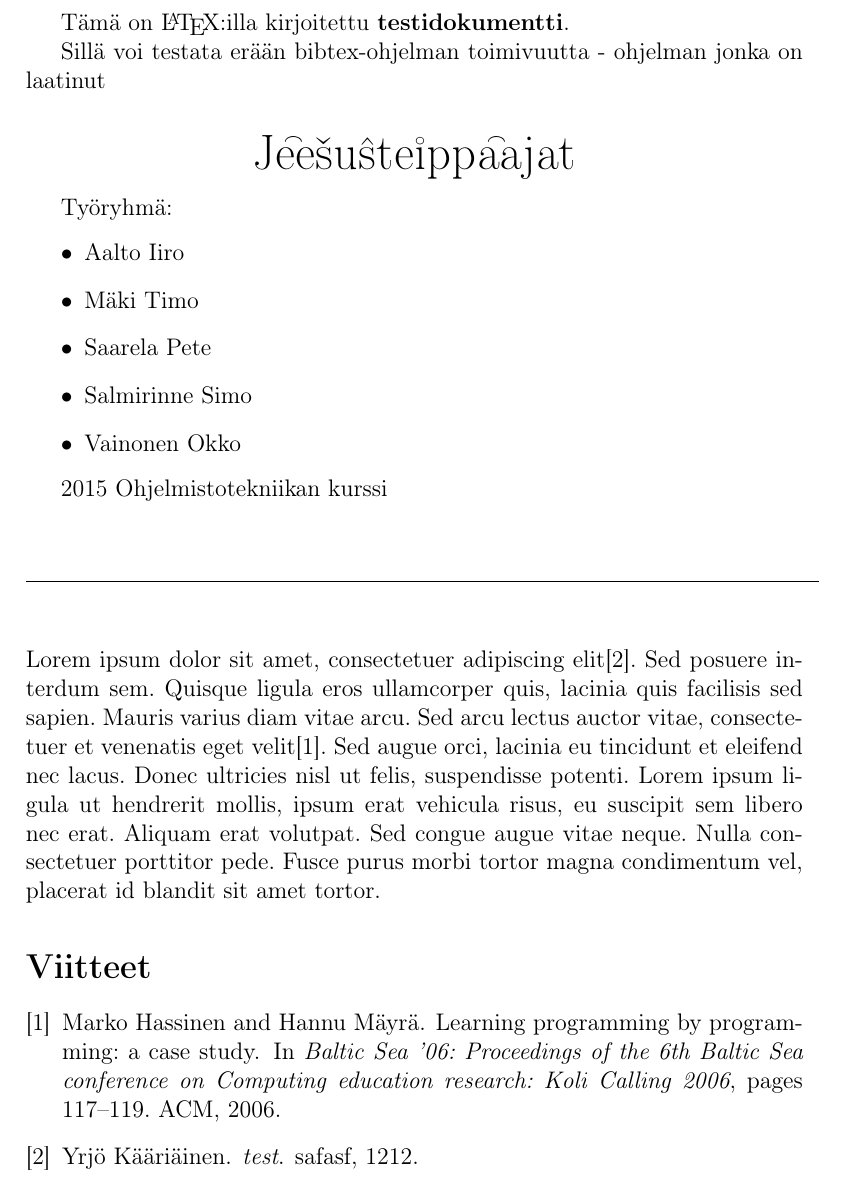
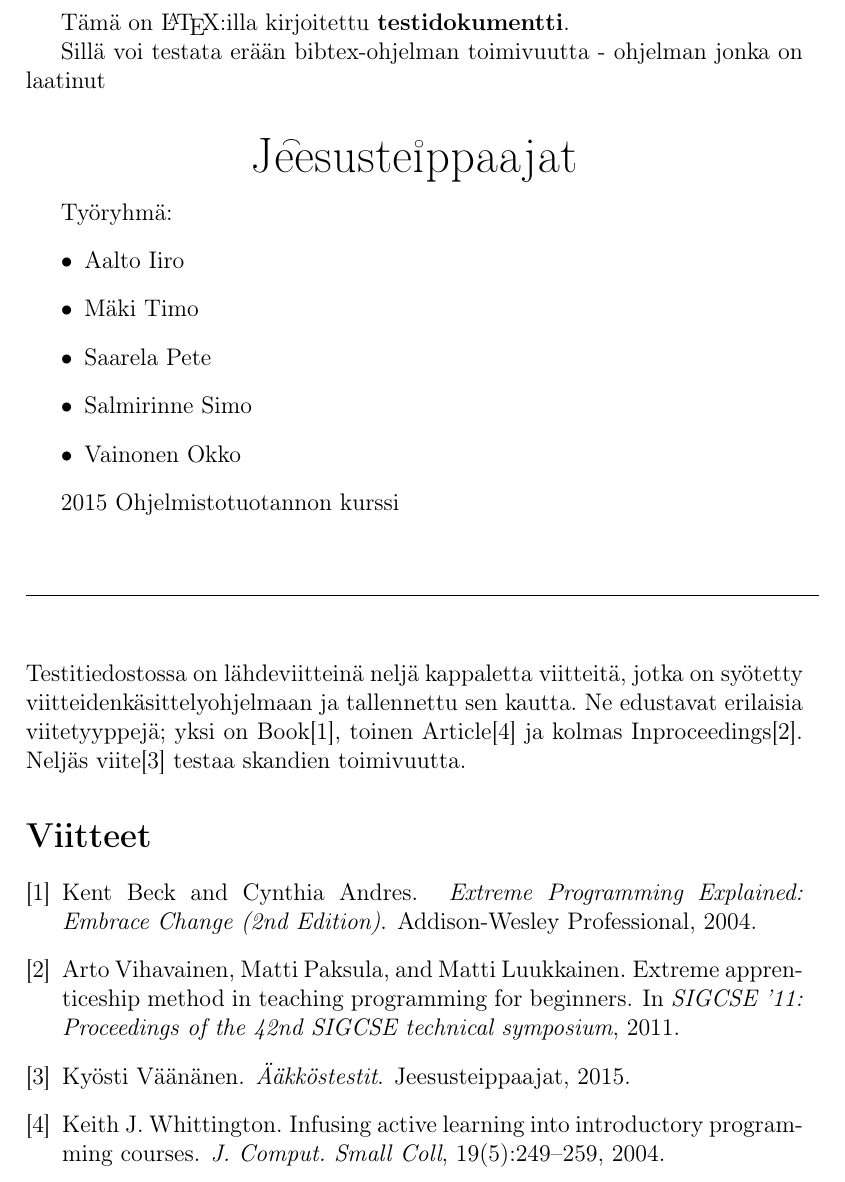
Before and after one commit to petesaar/miniprojekti, a LaTeX document (Documents/latex/testi_1.tex, which reads Documents/latex/tallennukset.bib): part of the page, cut so that both start at the same text. Compiled offline with pdfLaTeX.

Commit message:
Latex-bibtex-testidokumentit

```diff
--- a/Documents/latex/tallennukset.bib
+++ b/Documents/latex/tallennukset.bib
@@ -5,10 +1,31 @@ year = {1212},
-publisher = {safasf},
+@inproceedings{VPL11,
+author = {Vihavainen, Arto and Paksula, Matti and Luukkainen, Matti},
+title = {Extreme Apprenticeship Method in Teaching Programming for Beginners},
+booktitle = {SIGCSE '11: Proceedings of the 42nd SIGCSE technical symposium },
+year = {2011},
 }
-@inproceedings{HM06,
-author = {Hassinen, Marko and M\"{a}yr\"{a}, Hannu},
-title = {Learning programming by programming: a case study},
-booktitle = {Baltic Sea '06: Proceedings of the 6th Baltic Sea conference on Computing education research: Koli Calling 2006},
-year = {2006},
-pages = {117--119},
-publisher = {ACM},
+@book{BA04,
+author = {Beck, Kent and Andres, Cynthia},
+title = {Extreme Programming Explained: Embrace Change (2nd Edition)},
+booktitle = {SIGCSE '11: Proceedings of the 42nd SIGCSE technical symposium },
+year = {2004},
+publisher = {Addison-Wesley Professional},
 }
+@article{W04,
+journal = {J. Comput. Small Coll},
+author = {Whittington, Keith J.},
+title = {Infusing active learning into introductory programming courses},
+pages = {249--259},
+volume = {19},
+number = {5},
+year = {2004},
+}
+@book{TEST,
+journal = {J. Comput. Small Coll},
+author = {Väänänen, Kyösti},
+title = {Ääkköstestit},
+pages = {249--259},
+booktitle = {SIGCSE '11: Proceedings of the 42nd SIGCSE technical symposium },
+year = {2015},
+publisher = {Jeesusteippaajat},
+}
--- a/Documents/latex/testi_1.tex
+++ b/Documents/latex/testi_1.tex
@@ -9,7 +9,7 @@ Tämä on \LaTeX:illa kirjoitettu \textbf{testidokumentti}.
 
 Sillä voi testata erään bibtex-ohjelman toimivuutta - ohjelman jonka on laatinut\\
 \begin{center}{
-{\huge J\t{ee}\v{s}u\^{s}te\r{\i}pp\t{aa}jat}
+{\huge J\t{ee}suste\r{\i}ppaajat}
 \\
 }\end{center}
 
@@ -27,9 +27,10 @@ Sillä voi testata erään bibtex-ohjelman toimivuutta - ohjelman jonka on laati
        Vainonen Okko
  \end{itemize}
 
- 2015 Ohjelmistotekniikan kurssi\\[1cm]
+ 2015 Ohjelmistotuotannon kurssi\\[1cm]
 \noindent\rule{14cm}{0.4pt}\\[1cm]
-Lorem ipsum dolor sit amet, consectetuer adipiscing elit\cite{K}. Sed posuere interdum sem. Quisque ligula eros ullamcorper quis, lacinia quis facilisis sed sapien. Mauris varius diam vitae arcu. Sed arcu lectus auctor vitae, consectetuer et venenatis eget velit\cite{HM06}. Sed augue orci, lacinia eu tincidunt et eleifend nec lacus. Donec ultricies nisl ut felis, suspendisse potenti. Lorem ipsum ligula ut hendrerit mollis, ipsum erat vehicula risus, eu suscipit sem libero nec erat. Aliquam erat volutpat. Sed congue augue vitae neque. Nulla consectetuer porttitor pede. Fusce purus morbi tortor magna condimentum vel, placerat id blandit sit amet tortor.
+Testitiedostossa on lähdeviitteinä neljä kappaletta viitteitä, jotka on syötetty viitteidenkäsittelyohjelmaan ja tallennettu sen kautta. Ne edustavat erilaisia viitetyyppejä; yksi on Book\cite{BA04}, toinen Article\cite{W04} ja kolmas Inproceedings\cite{VPL11}. Neljäs viite\cite{TEST} testaa skandien toimivuutta.
+
 
 \bibliography{tallennukset}{}
 \bibliographystyle{plain}
```
Also changed, not shown: Documents/latex/testi_1.bbl, Documents/latex/testi_1.pdf, Documents/latex/tallennukset.bib (4 more changed lines).
